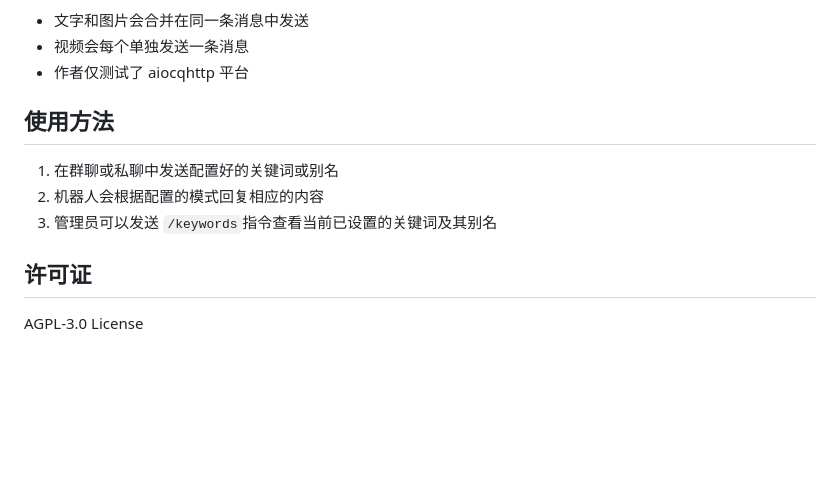
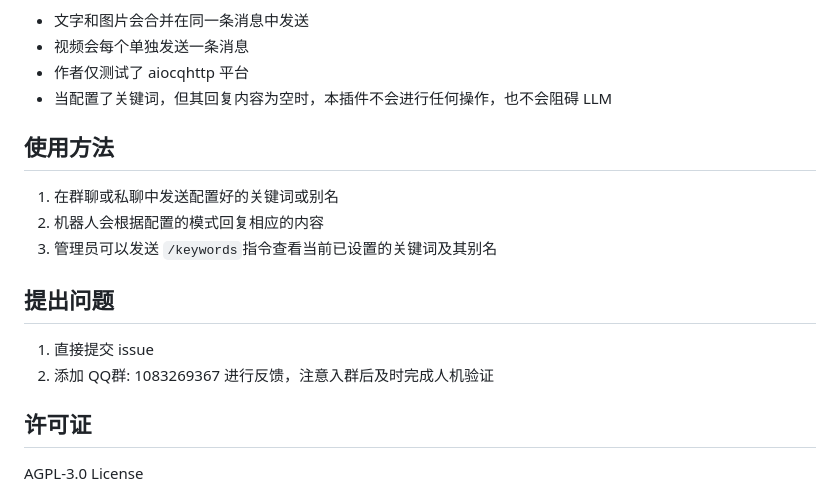
Before and after one commit to Yangyuwuhan/astrbot_plugin_keywords_pro, a Markdown page: README.md, the part around the change. Drawn GitHub-style; blank space fills up the shorter version.

Commit message:
Update README.md with enhanced plugin details

```diff
--- a/README.md
+++ b/README.md
@@ -114,6 +114,7 @@
 - 文字和图片会合并在同一条消息中发送
 - 视频会每个单独发送一条消息
 - 作者仅测试了 aiocqhttp 平台
+- 当配置了关键词，但其回复内容为空时，本插件不会进行任何操作，也不会阻碍 LLM
 
 ## 使用方法
 
@@ -121,6 +122,11 @@
 2. 机器人会根据配置的模式回复相应的内容
 3. 管理员可以发送 `/keywords`指令查看当前已设置的关键词及其别名
 
+## 提出问题
+
+1. 直接提交 issue
+2. 添加 QQ群: 1083269367 进行反馈，注意入群后及时完成人机验证
+
 ## 许可证
 
 AGPL-3.0 License
```
